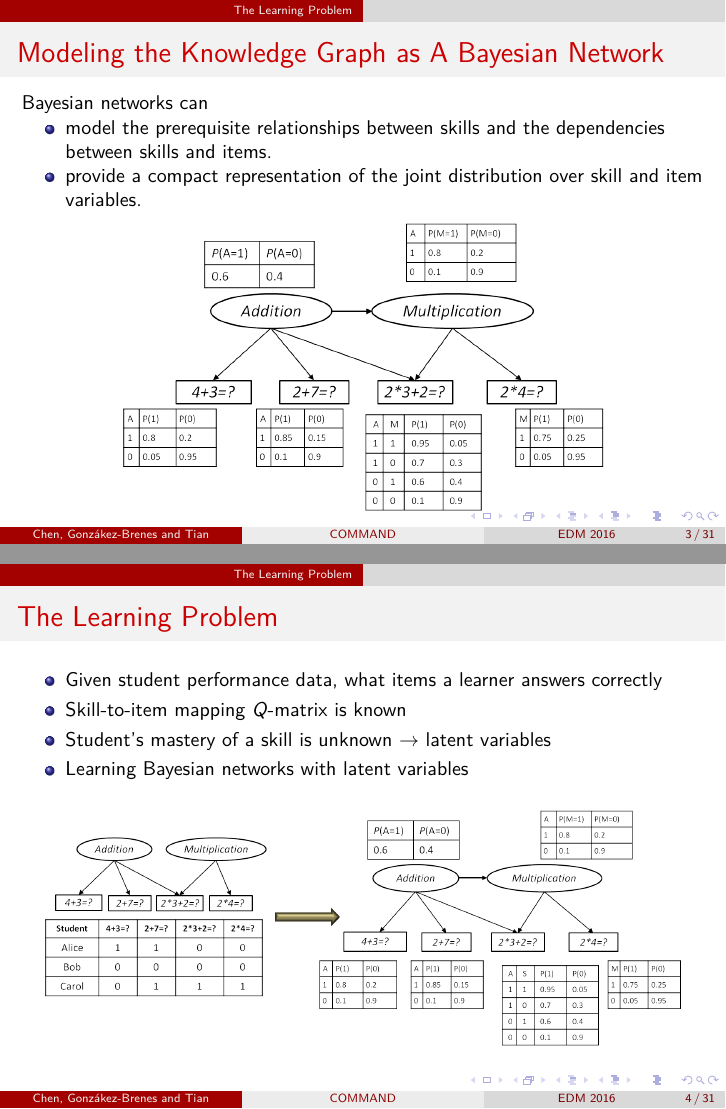
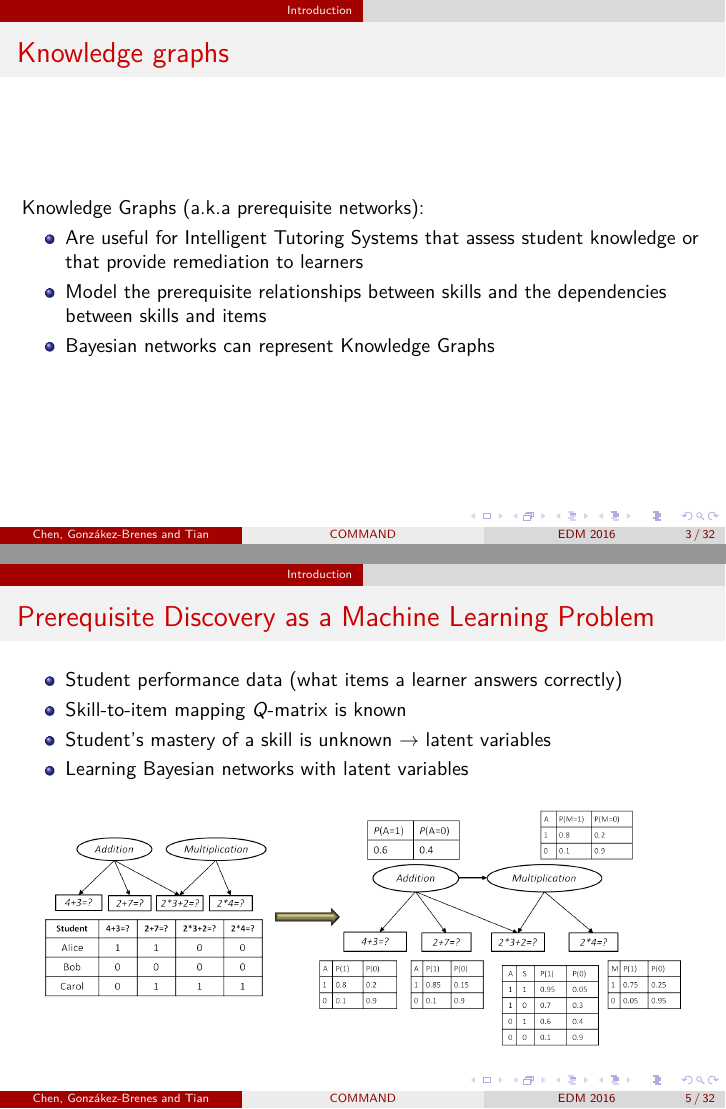
Before and after one commit to wildskychen/edm2016-slides, LaTeX slides (command.tex): pages 3 and 4 of 31 before the commit and pages 3 and 5 of 32 after it, joined at a grey line. Compiled offline with pdfLaTeX.

Commit message:
Jose's changes

```diff
--- a/command.tex
+++ b/command.tex
@@ -80,15 +80,21 @@
 \end{frame}
 
 
-\section{The Learning Problem}
+\section{Introduction}
 
-\begin{frame}{Modeling the Knowledge Graph as A Bayesian Network}
+\begin{frame}{Knowledge graphs}
 
-	{\small Bayesian networks can}
+	{\small Knowledge Graphs (a.k.a prerequisite networks):}
 	\begin{itemize}\small
-		\item model the prerequisite relationships between skills and the dependencies between skills and items.
-		\item provide a compact representation of the joint distribution over skill and item variables.
+		\item  Are useful for  Intelligent Tutoring Systems that assess  student knowledge or that provide remediation to learners
+		\item Model the prerequisite relationships between skills and the dependencies between skills and items
+		\item Bayesian networks can represent Knowledge Graphs
 	\end{itemize}
+\end{frame}
+
+\begin{frame}{Bayesian Networks}
+
+	Bayesian networks provide a compact representation of the joint distribution over skill and item variables.
 	\begin{figure}[h]
 		\begin{center}
 			\includegraphics[scale = .48]{figures/studentmodel-as-BN.png}
@@ -96,9 +102,9 @@
 	\end{figure}
 \end{frame}
 
-\begin{frame}{The Learning Problem}
+\begin{frame}{Prerequisite Discovery as a Machine Learning Problem}
 		\begin{itemize}\small
-			\item Given student performance data, what items a learner answers correctly
+			\item Student performance data (what items a learner answers correctly)
 			\item Skill-to-item mapping $Q$-matrix is known
 			\item Student's mastery of a skill is unknown $\rightarrow$ latent variables
 			\item Learning Bayesian networks with latent variables
```
Also changed, not shown: command.pdf, command.tex (2 more changed lines), 7 other files.
